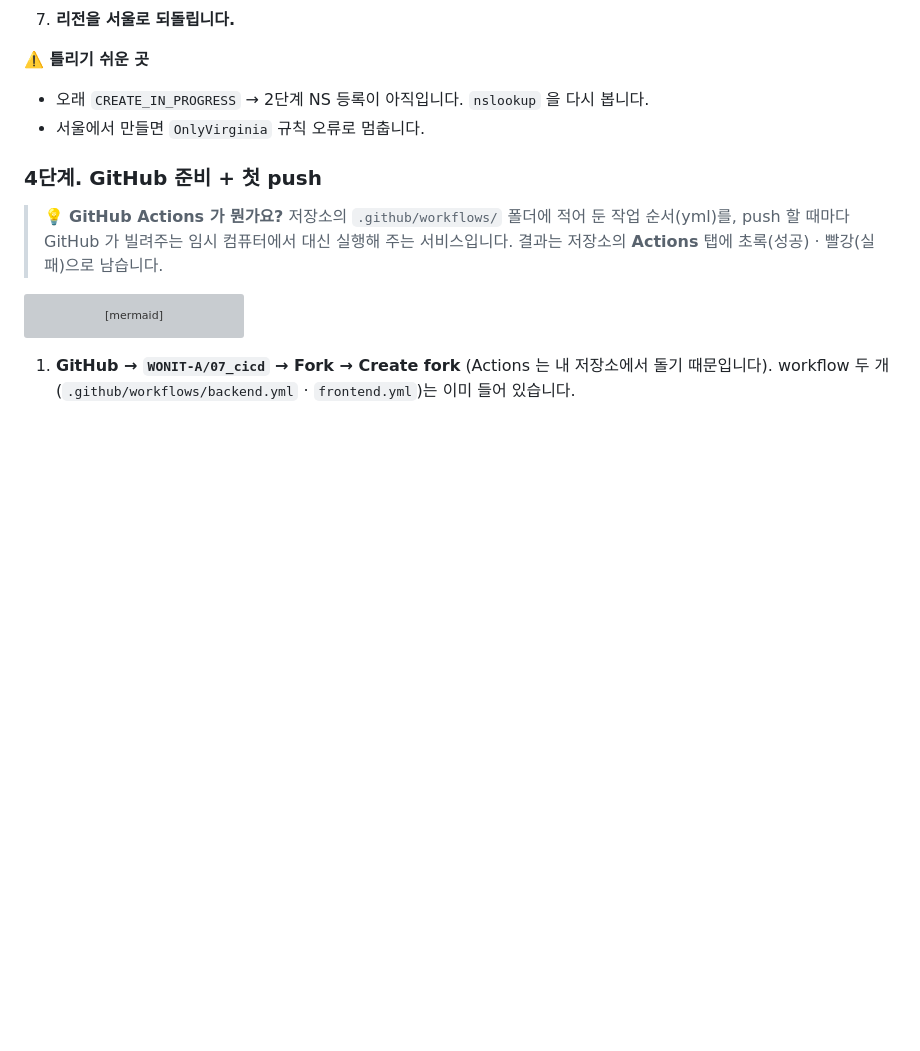
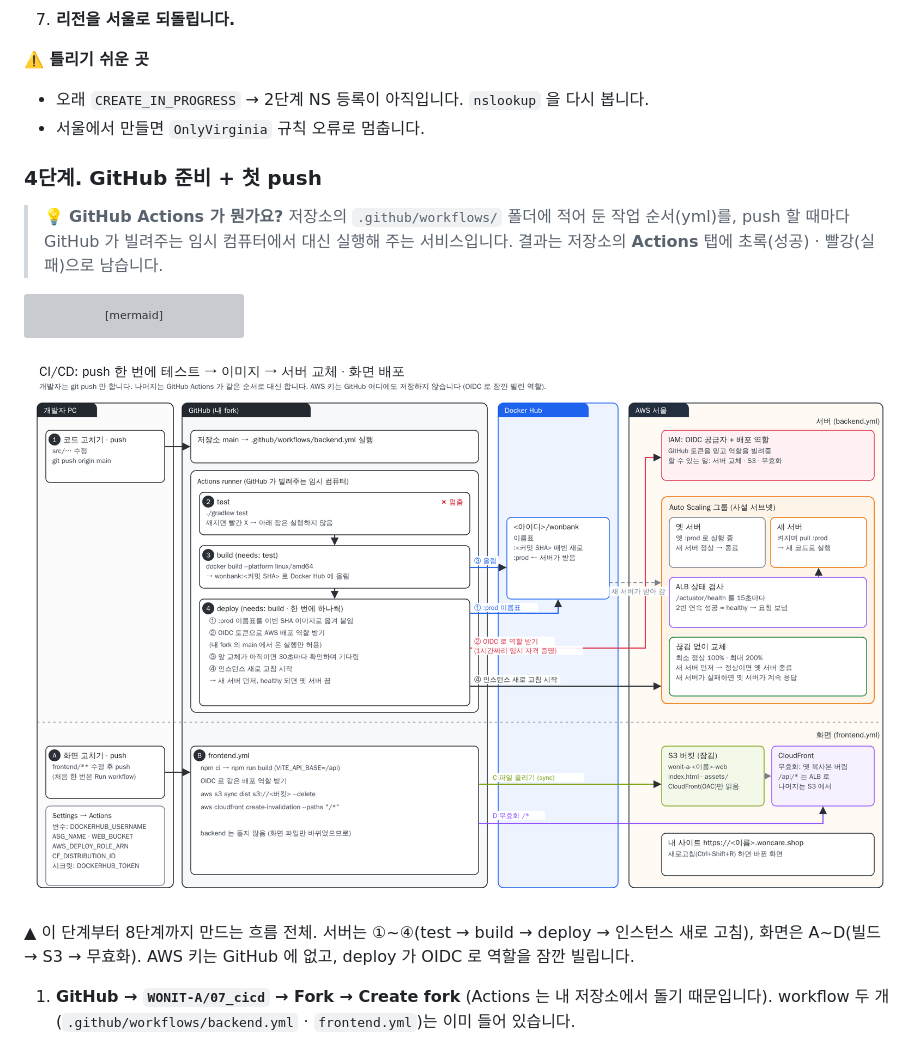
Before and after one commit to Kimkm03/07_cicd, a Markdown page: docs/aws-cloudformation-guide.md, the part around one of its changes. GitHub-like rendering; pictures changed too: docs/images/cicd-flow.png (added); blank space fills up the shorter version; grey boxes are pictures that could not be loaded.

````diff
--- a/docs/aws-cloudformation-guide.md
+++ b/docs/aws-cloudformation-guide.md
@@ -346,6 +346,10 @@ flowchart LR
   GH -->|"이 push 에 해당하면"| RUN["임시 컴퓨터 runner<br/>yml 순서대로 실행"]
   RUN --> TAB["Actions 탭<br/>초록 성공 · 빨강 실패"]
 ```
+
+![CI/CD 흐름](images/cicd-flow.png)
+
+▲ 이 단계부터 8단계까지 만드는 흐름 전체. 서버는 ①~④(test → build → deploy → 인스턴스 새로 고침), 화면은 A~D(빌드 → S3 → 무효화). AWS 키는 GitHub 에 없고, deploy 가 OIDC 로 역할을 잠깐 빌립니다.
 
 1. **GitHub → `WONIT-A/07_cicd` → Fork → Create fork** (Actions 는 내 저장소에서 돌기 때문입니다). workflow 두 개(`.github/workflows/backend.yml` · `frontend.yml`)는 이미 들어 있습니다.
 
````
Also changed, not shown: other parts of docs/aws-cloudformation-guide.md (+4 -0 lines), docs/images/loadtest-flow.png (added), 2 other files.
